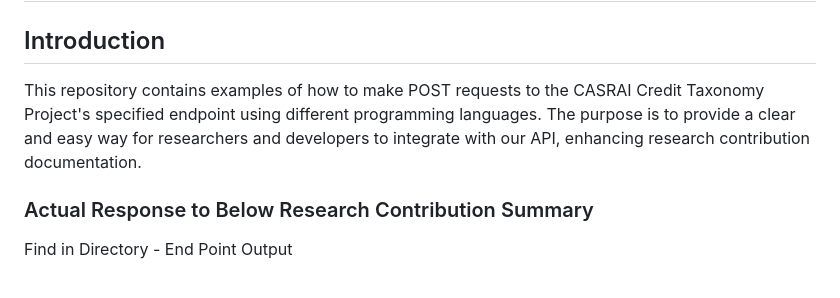
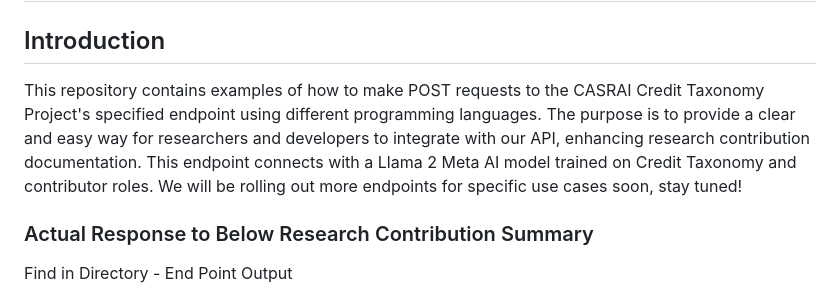
Before and after one commit to CASRAI-CRedIT/CRediT, a Markdown page: README.md, the part around the change. GitHub-like rendering.

Commit message:
Update README.md
Signed-off-by: CASRAI R&D Team <research@casrai.org>

```diff
--- a/README.md
+++ b/README.md
@@ -1,7 +1,7 @@
 # CASRAI Credit Taxonomy Project API Examples
 
 ## Introduction
-This repository contains examples of how to make POST requests to the CASRAI Credit Taxonomy Project's specified endpoint using different programming languages. The purpose is to provide a clear and easy way for researchers and developers to integrate with our API, enhancing research contribution documentation.
+This repository contains examples of how to make POST requests to the CASRAI Credit Taxonomy Project's specified endpoint using different programming languages. The purpose is to provide a clear and easy way for researchers and developers to integrate with our API, enhancing research contribution documentation. This endpoint connects with a Llama 2 Meta AI model trained on Credit Taxonomy and contributor roles. We will be rolling out more endpoints for specific use cases soon, stay tuned!
 
 ### Actual Response to Below Research Contribution Summary
 
```
